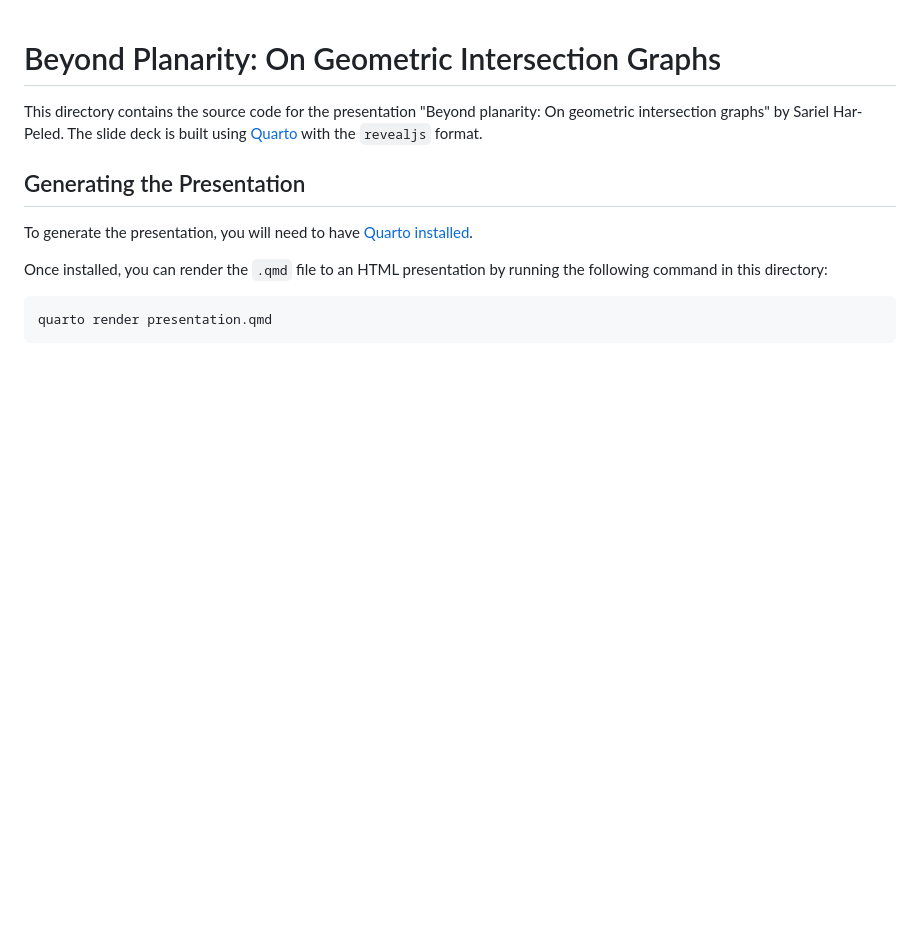
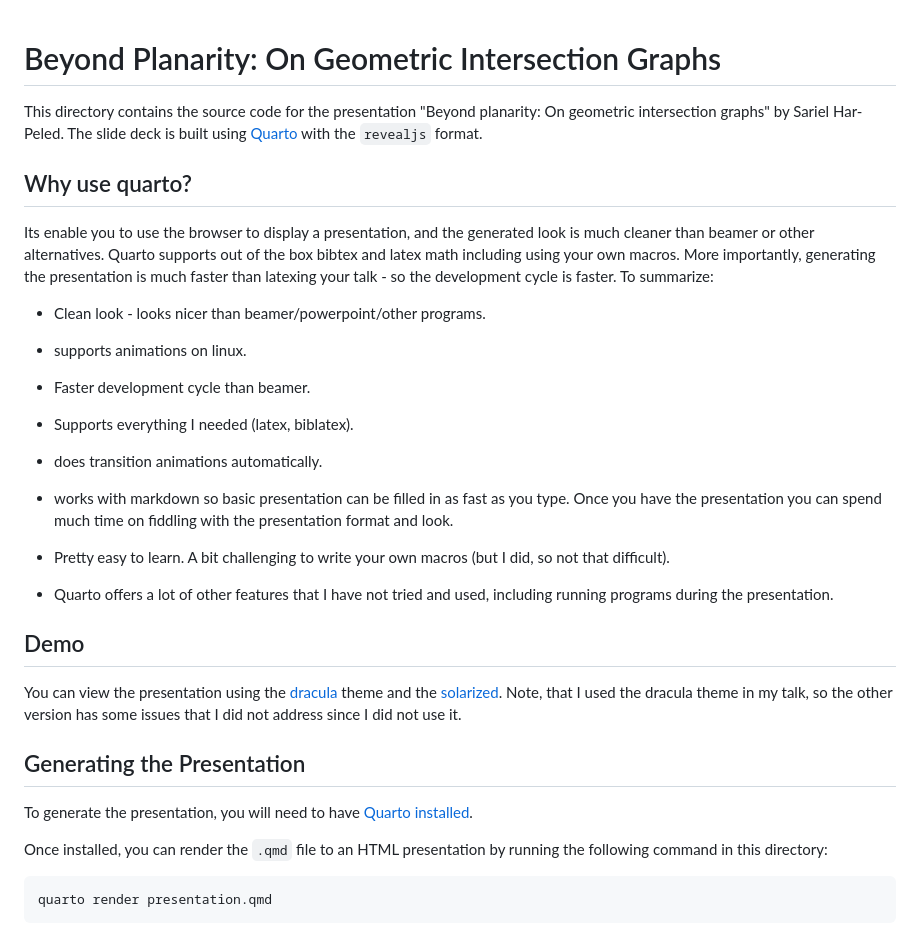
Before and after one commit to sarielhp/beyond_planarity, a Markdown page: README.md, the part around the change. GitHub-like rendering; blank space fills up the shorter version.

Commit message:
Time/date: 03_09_26__14_49_47 from SarielLaptop

```diff
--- a/README.md
+++ b/README.md
@@ -2,9 +2,48 @@
 
 This directory contains the source code for the presentation "Beyond planarity: On geometric intersection graphs" by Sariel Har-Peled. The slide deck is built using [Quarto](https://quarto.org/) with the `revealjs` format.
 
+## Why use quarto?
+
+Its enable you to use the browser to display a presentation, and the
+generated look is much cleaner than beamer or other
+alternatives. Quarto supports out of the box bibtex and latex math
+including using your own macros. More importantly, generating the
+presentation is much faster than latexing your talk - so the
+development cycle is faster. To summarize:
+
+  - Clean look - looks nicer than beamer/powerpoint/other programs.
+
+  - supports animations on linux.
+
+  - Faster development cycle than beamer.
+
+  - Supports everything I needed (latex, biblatex).
+
+  - does transition animations automatically.
+
+  - works with markdown so basic presentation can be filled in as fast
+    as you type. Once you have the presentation you can spend much
+    time on fiddling with the presentation format and look.
+
+  - Pretty easy to learn. A bit challenging to write your own macros
+    (but I did, so not that difficult).
+
+  - Quarto offers a lot of other features that I have not tried and
+    used, including running programs during the presentation.
+
+## Demo
+
+You can view the presentation using the
+[dracula](https://sarielhp.org/talks/26/03_bp/#/title-slide) theme and
+the
+[solarized](https://sarielhp.org/talks/26/03_bp_white/#/title-slide). Note,
+that I used the dracula theme in my talk, so the other version has
+some issues that I did not address since I did not use it.
+
 ## Generating the Presentation
 
-To generate the presentation, you will need to have [Quarto installed](https://quarto.org/docs/get-started/).
+To generate the presentation, you will need to have [Quarto
+installed](https://quarto.org/docs/get-started/).
 
 Once installed, you can render the `.qmd` file to an HTML presentation by running the following command in this directory:
 
```
